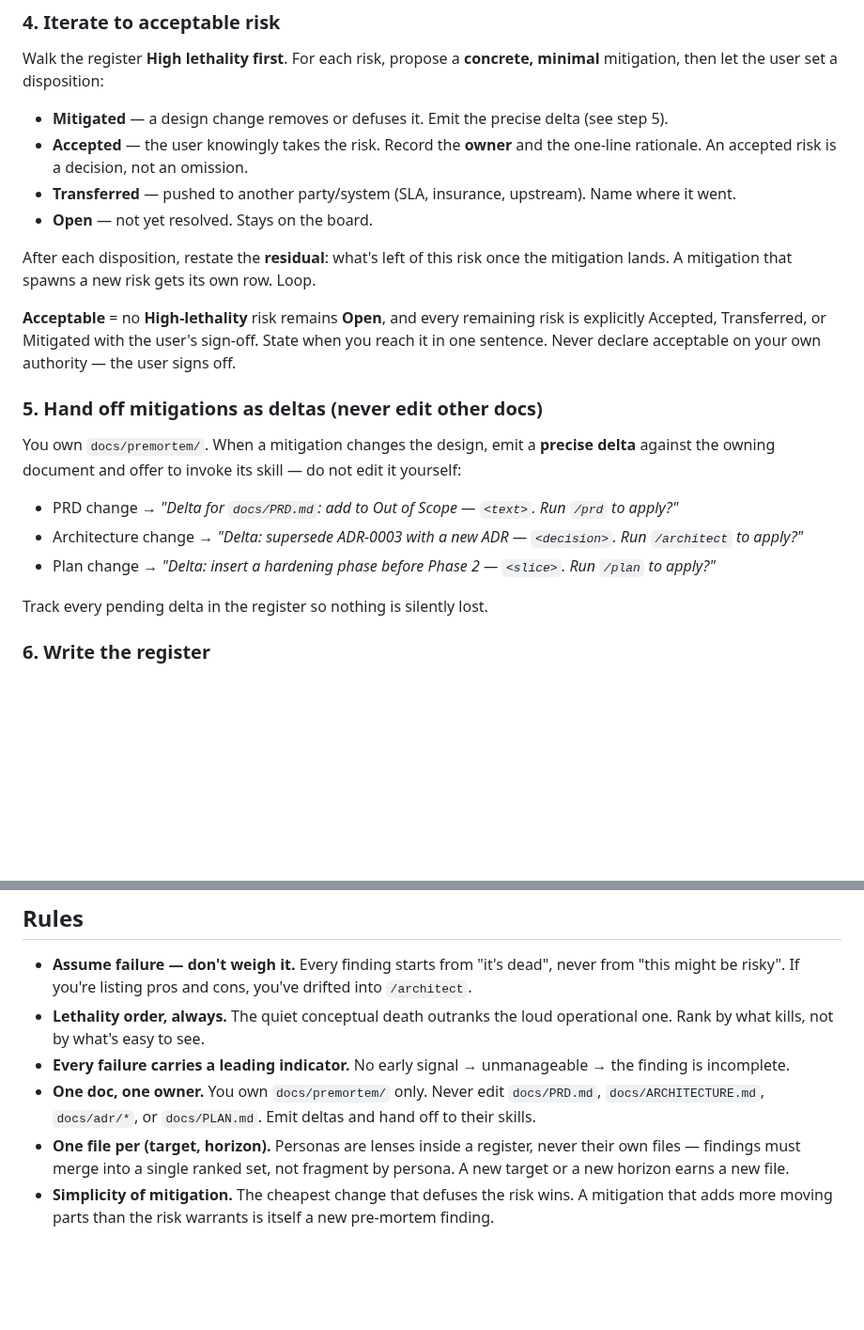
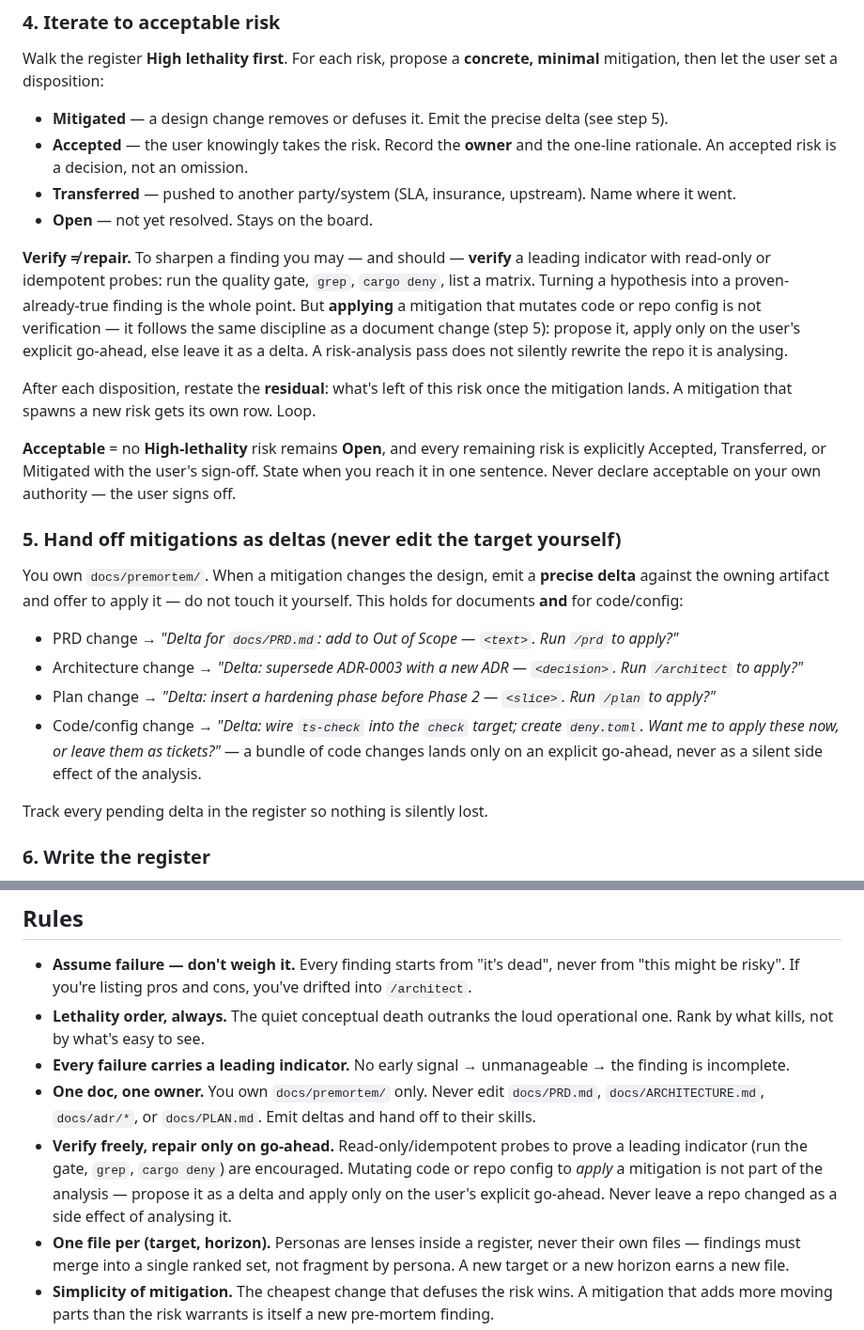
Before and after one commit to dohrm/claude-rules, a Markdown page: skills/pre-mortem/SKILL.md, 2 parts joined by grey strips. Shown at 94% size. GitHub-like rendering; blank space fills up the shorter version.

Commit message:
feat: more rules for premortem

```diff
--- a/skills/pre-mortem/SKILL.md
+++ b/skills/pre-mortem/SKILL.md
@@ -50,17 +50,20 @@ Walk the register **High lethality first**. For each risk, propose a **concrete,
 - **Transferred** — pushed to another party/system (SLA, insurance, upstream). Name where it went.
 - **Open** — not yet resolved. Stays on the board.
 
+**Verify ≠ repair.** To sharpen a finding you may — and should — **verify** a leading indicator with read-only or idempotent probes: run the quality gate, `grep`, `cargo deny`, list a matrix. Turning a hypothesis into a proven-already-true finding is the whole point. But **applying** a mitigation that mutates code or repo config is not verification — it follows the same discipline as a document change (step 5): propose it, apply only on the user's explicit go-ahead, else leave it as a delta. A risk-analysis pass does not silently rewrite the repo it is analysing.
+
 After each disposition, restate the **residual**: what's left of this risk once the mitigation lands. A mitigation that spawns a new risk gets its own row. Loop.
 
 **Acceptable** = no **High-lethality** risk remains **Open**, and every remaining risk is explicitly Accepted, Transferred, or Mitigated with the user's sign-off. State when you reach it in one sentence. Never declare acceptable on your own authority — the user signs off.
 
-### 5. Hand off mitigations as deltas (never edit other docs)
+### 5. Hand off mitigations as deltas (never edit the target yourself)
 
-You own `docs/premortem/`. When a mitigation changes the design, emit a **precise delta** against the owning document and offer to invoke its skill — do not edit it yourself:
+You own `docs/premortem/`. When a mitigation changes the design, emit a **precise delta** against the owning artifact and offer to apply it — do not touch it yourself. This holds for documents **and** for code/config:
 
 - PRD change → *"Delta for `docs/PRD.md`: add to Out of Scope — `<text>`. Run `/prd` to apply?"*
 - Architecture change → *"Delta: supersede ADR-0003 with a new ADR — `<decision>`. Run `/architect` to apply?"*
 - Plan change → *"Delta: insert a hardening phase before Phase 2 — `<slice>`. Run `/plan` to apply?"*
+- Code/config change → *"Delta: wire `ts-check` into the `check` target; create `deny.toml`. Want me to apply these now, or leave them as tickets?"* — a bundle of code changes lands only on an explicit go-ahead, never as a silent side effect of the analysis.
 
 Track every pending delta in the register so nothing is silently lost.
 
@@ -113,6 +116,7 @@ One paragraph: the central imbalance or assumption that orients every failure be
 - **Lethality order, always.** The quiet conceptual death outranks the loud operational one. Rank by what kills, not by what's easy to see.
 - **Every failure carries a leading indicator.** No early signal → unmanageable → the finding is incomplete.
 - **One doc, one owner.** You own `docs/premortem/` only. Never edit `docs/PRD.md`, `docs/ARCHITECTURE.md`, `docs/adr/*`, or `docs/PLAN.md`. Emit deltas and hand off to their skills.
+- **Verify freely, repair only on go-ahead.** Read-only/idempotent probes to prove a leading indicator (run the gate, `grep`, `cargo deny`) are encouraged. Mutating code or repo config to *apply* a mitigation is not part of the analysis — propose it as a delta and apply only on the user's explicit go-ahead. Never leave a repo changed as a side effect of analysing it.
 - **One file per (target, horizon).** Personas are lenses inside a register, never their own files — findings must merge into a single ranked set, not fragment by persona. A new target or a new horizon earns a new file.
 - **Simplicity of mitigation.** The cheapest change that defuses the risk wins. A mitigation that adds more moving parts than the risk warrants is itself a new pre-mortem finding.
 - **The user signs off on "acceptable".** You surface residual risk; you never certify it as tolerable on your own.
```
